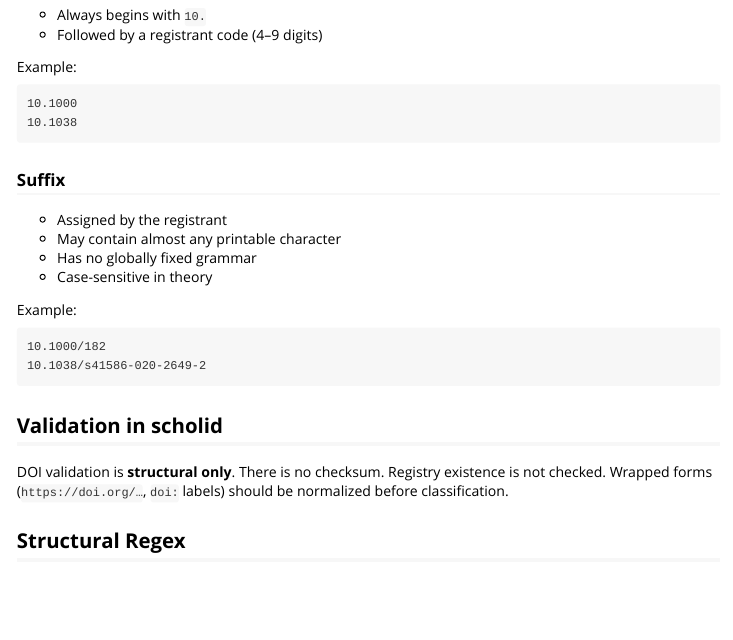
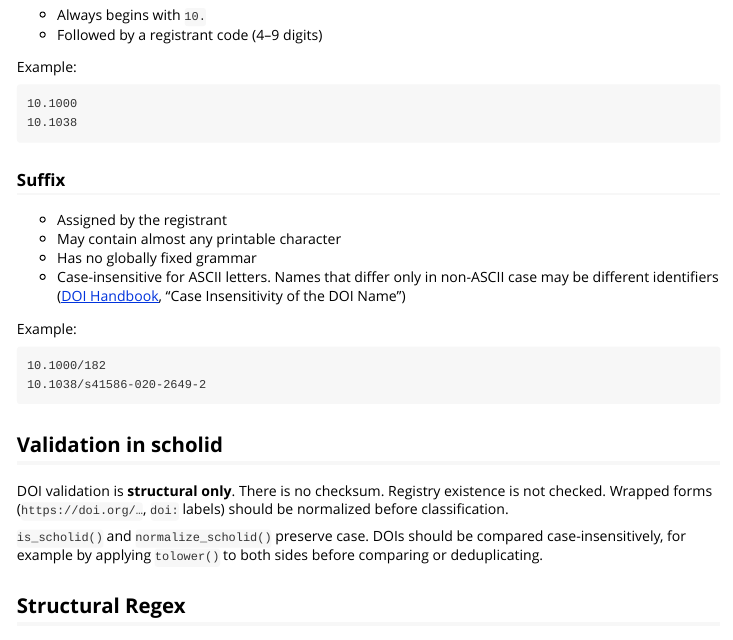
Before and after one commit to Thomas-Rauter/scholid, an R Markdown document (vignettes/scholid_definitions.Rmd): the page in a window 1100 px wide, from 2000 px down. Rendered offline with R 4.5, knitr and Pandoc, with nearby package versions.

Commit message:
Correct the DOI case guidance in the definitions vignette
The suffix section called DOI names case-sensitive. The DOI Handbook
says they are case-insensitive for ASCII letters, while
normalize_scholid() still preserves case. Document that, point to the
vignette from normalize_scholid(), and pin the behavior in tests.

````diff
--- a/vignettes/scholid_definitions.Rmd
+++ b/vignettes/scholid_definitions.Rmd
@@ -98,7 +98,10 @@ Example:
 - Assigned by the registrant
 - May contain almost any printable character
 - Has no globally fixed grammar
-- Case-sensitive in theory
+- Case-insensitive for ASCII letters. Names that differ only in
+  non-ASCII case may be different identifiers
+  ([DOI Handbook](https://www.doi.org/the-identifier/resources/handbook),
+  "Case Insensitivity of the DOI Name")
 
 Example:
 ```
@@ -111,6 +114,10 @@ Example:
 DOI validation is **structural only**. There is no checksum. Registry
 existence is not checked. Wrapped forms (`https://doi.org/…`, `doi:` labels)
 should be normalized before classification.
+
+`is_scholid()` and `normalize_scholid()` preserve case. DOIs should be
+compared case-insensitively, for example by applying `tolower()` to both
+sides before comparing or deduplicating.
 
 ## Structural Regex
 
````
Also changed, not shown: NEWS.md (+6 -0 lines), R/normalize_scholid.R (+4 -1 lines), 5 other files.
